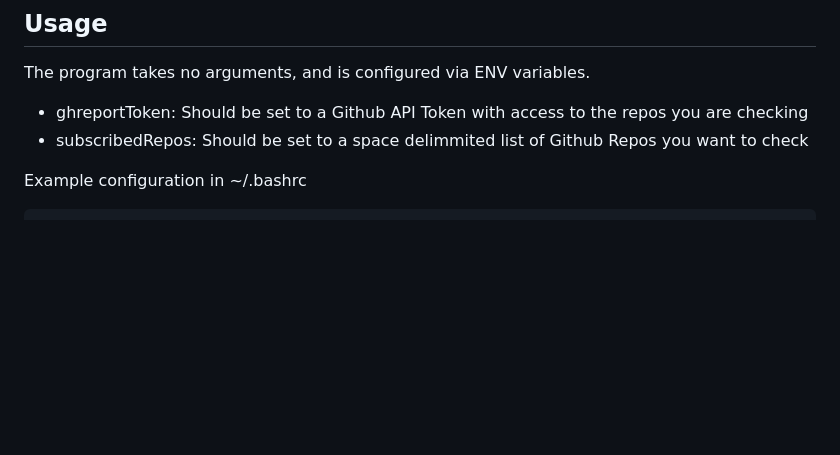
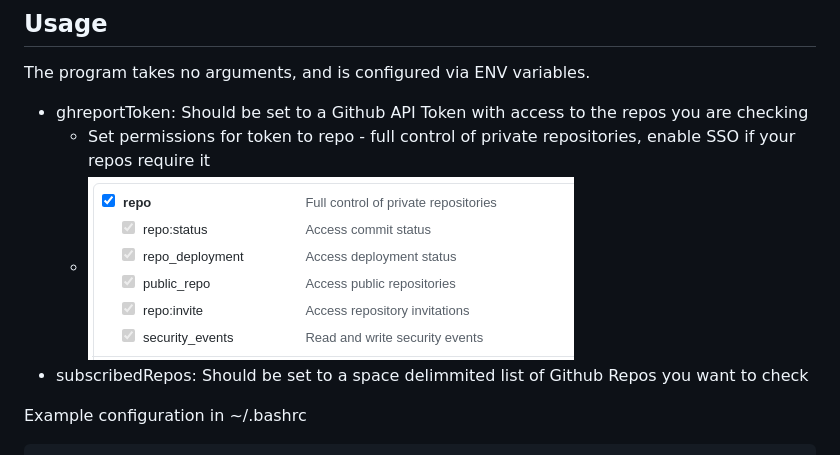
Before and after one commit to Jmainguy/ghreport, a Markdown page: README.md, the part around the change. Drawn GitHub-style; pictures changed too: docs/permissions.png (added); blank space fills up the shorter version.

Commit message:
add repo perms to README

```diff
--- a/README.md
+++ b/README.md
@@ -6,6 +6,8 @@ Application to check Github for Pull Requests, that are not Drafts, in repos the
 The program takes no arguments, and is configured via ENV variables.
 
 * ghreportToken: Should be set to a Github API Token with access to the repos you are checking
+    * Set permissions for token to repo - full control of private repositories, enable SSO if your repos require it
+    * ![Github Personal Access Token Permissions](https://github.com/Jmainguy/ghreport/blob/main/docs/permissions.png?raw=true)
 * subscribedRepos: Should be set to a space delimmited list of Github Repos you want to check
 
 Example configuration in ~/.bashrc
```
